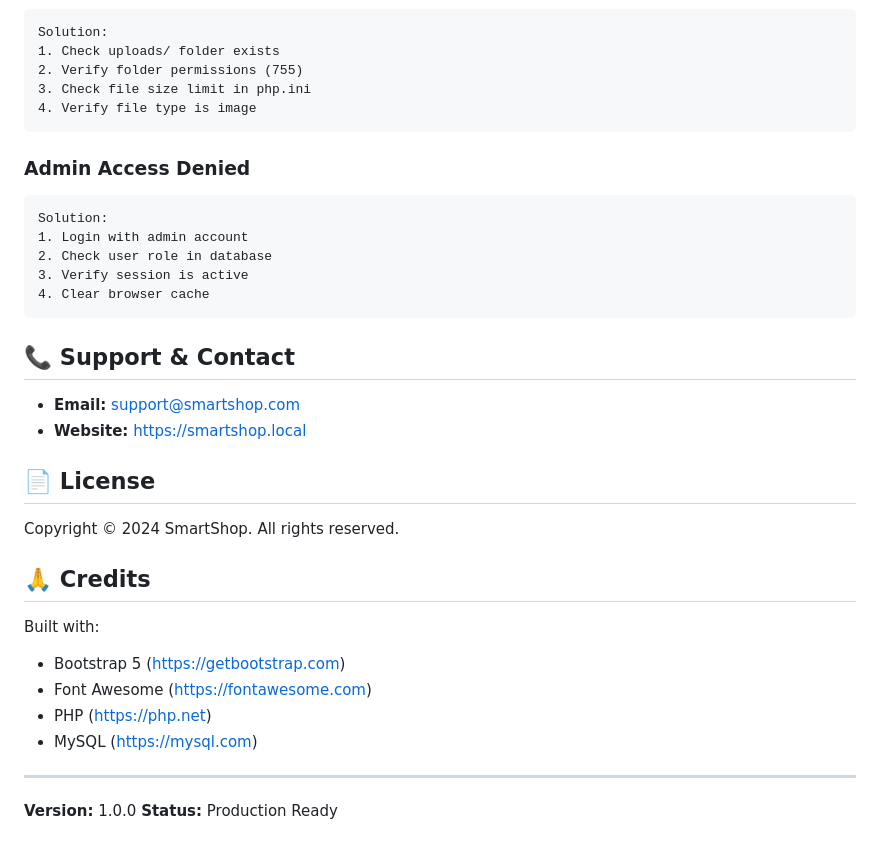
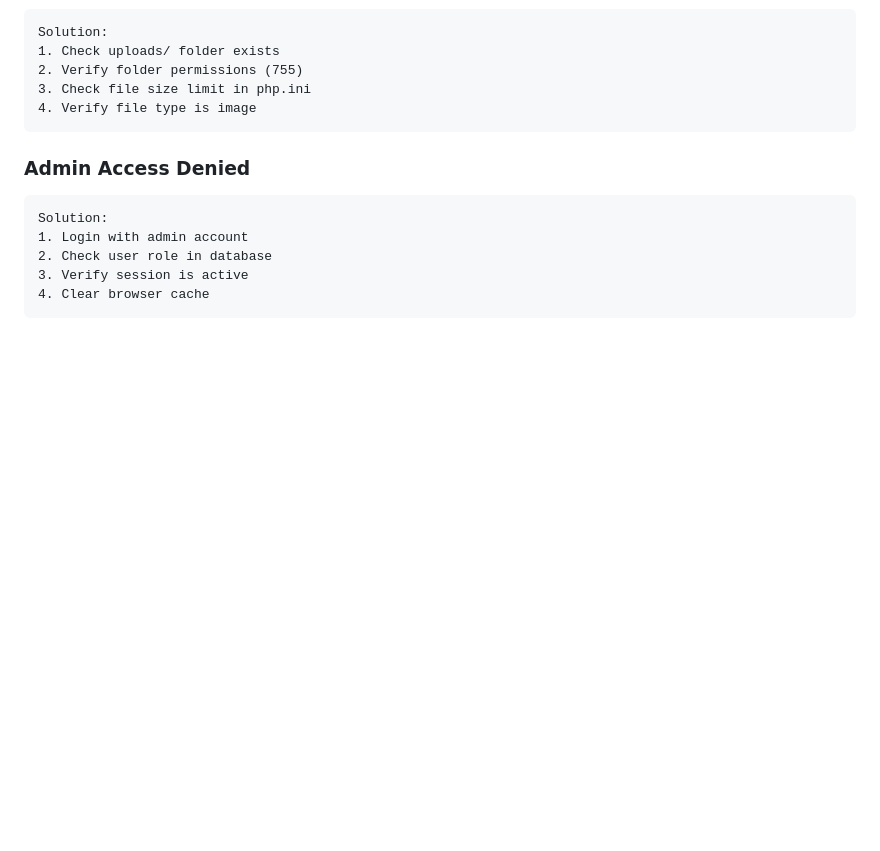
Before and after one commit to Betina-Maina/smartshop, a Markdown page: README.md, the part around the change. GitHub-like rendering; blank space fills up the shorter version.

Commit message:
remove support contact, license, and credits sections from README.md

````diff
--- a/README.md
+++ b/README.md
@@ -450,25 +450,3 @@ Solution:
 3. Verify session is active
 4. Clear browser cache
 ```
-
-## 📞 Support & Contact
-
-- **Email:** support@smartshop.com
-- **Website:** https://smartshop.local
-
-## 📄 License
-
-Copyright © 2024 SmartShop. All rights reserved.
-
-## 🙏 Credits
-
-Built with:
-- Bootstrap 5 (https://getbootstrap.com)
-- Font Awesome (https://fontawesome.com)
-- PHP (https://php.net)
-- MySQL (https://mysql.com)
-
----
-
-**Version:** 1.0.0
-**Status:** Production Ready
````
